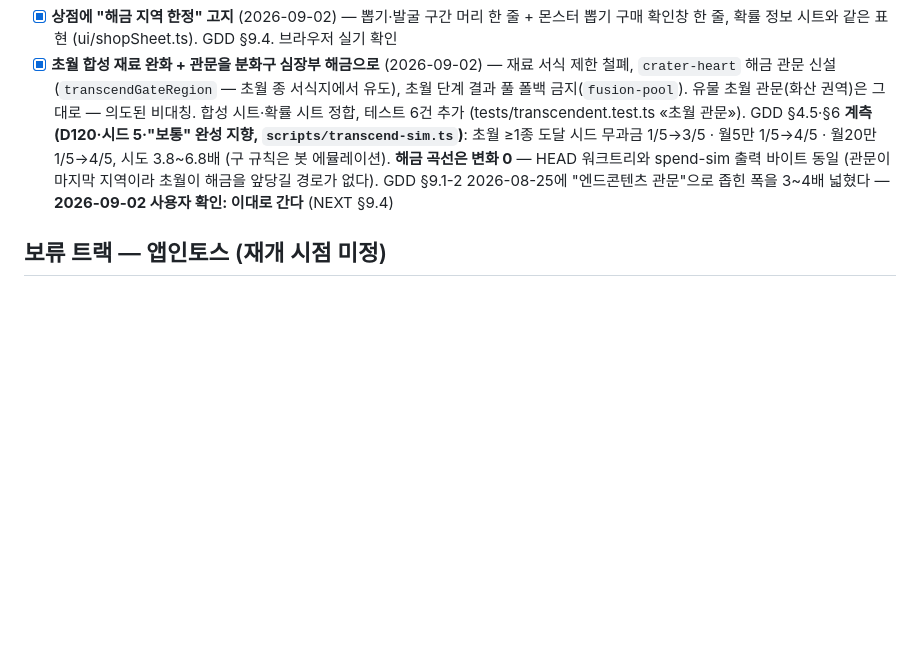
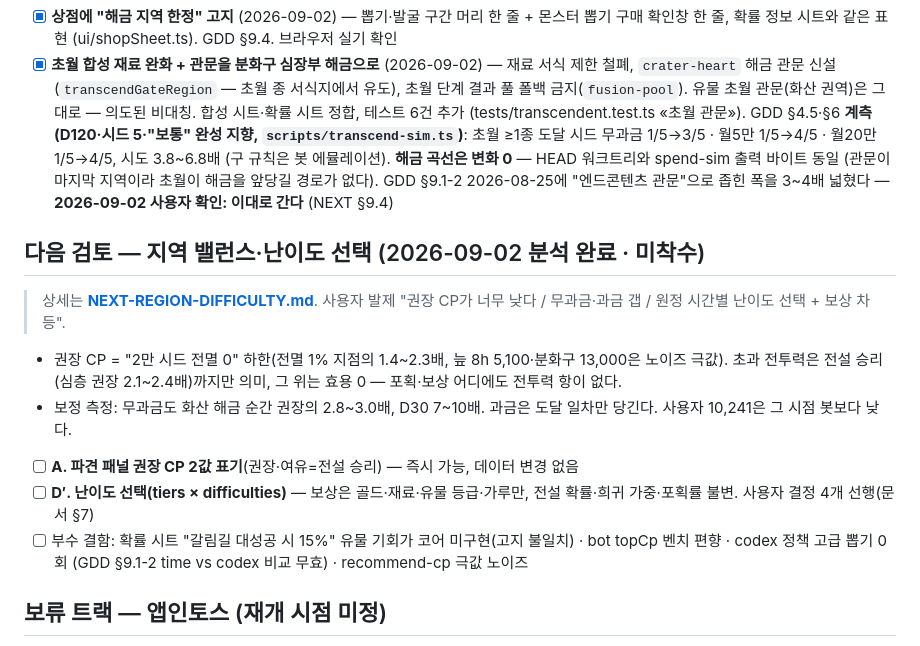
Before and after one commit to tngus842655/NewWorld, a Markdown page: docs/ROADMAP.md, the part around the change. Rendered like a GitHub page; blank space fills up the shorter version.

```diff
--- a/docs/ROADMAP.md
+++ b/docs/ROADMAP.md
@@ -502,6 +502,18 @@
       HEAD 워크트리와 spend-sim 출력 바이트 동일 (관문이 마지막 지역이라 초월이 해금을 앞당길 경로가 없다). GDD §9.1-2
       2026-08-25에 "엔드콘텐츠 관문"으로 좁힌 폭을 3~4배 넓혔다 — **2026-09-02 사용자 확인: 이대로 간다** (NEXT §9.4)
 
+## 다음 검토 — 지역 밸런스·난이도 선택 (2026-09-02 분석 완료 · 미착수)
+
+> 상세는 **[NEXT-REGION-DIFFICULTY.md](NEXT-REGION-DIFFICULTY.md)**. 사용자 발제 "권장 CP가 너무 낮다 / 무과금·과금 갭 / 원정 시간별 난이도 선택 + 보상 차등".
+
+- 권장 CP = "2만 시드 전멸 0" 하한(전멸 1% 지점의 1.4~2.3배, 늪 8h 5,100·분화구 13,000은 노이즈 극값). 초과 전투력은 전설 승리(심층 권장
+  2.1~2.4배)까지만 의미, 그 위는 효용 0 — 포획·보상 어디에도 전투력 항이 없다.
+- 보정 측정: 무과금도 화산 해금 순간 권장의 2.8~3.0배, D30 7~10배. 과금은 도달 일차만 당긴다. 사용자 10,241은 그 시점 봇보다 낮다.
+- [ ] **A. 파견 패널 권장 CP 2값 표기**(권장·여유=전설 승리) — 즉시 가능, 데이터 변경 없음
+- [ ] **D′. 난이도 선택(tiers × difficulties)** — 보상은 골드·재료·유물 등급·가루만, 전설 확률·희귀 가중·포획률 불변. 사용자 결정 4개 선행(문서 §7)
+- [ ] 부수 결함: 확률 시트 "갈림길 대성공 시 15%" 유물 기회가 코어 미구현(고지 불일치) · bot topCp 벤치 편향 · codex 정책 고급 뽑기 0회
+      (GDD §9.1-2 time vs codex 비교 무효) · recommend-cp 극값 노이즈
+
 ## 보류 트랙 — 앱인토스 (재개 시점 미정)
 
 - 서버 연동 일체: 앱인토스 로그인(서버 API가 **mTLS 인증서** 필수 — 발급 선행 필요) → JWT 발급
```
Also changed, not shown: docs/NEXT-REGION-DIFFICULTY.md (added, +186 -0 lines).
